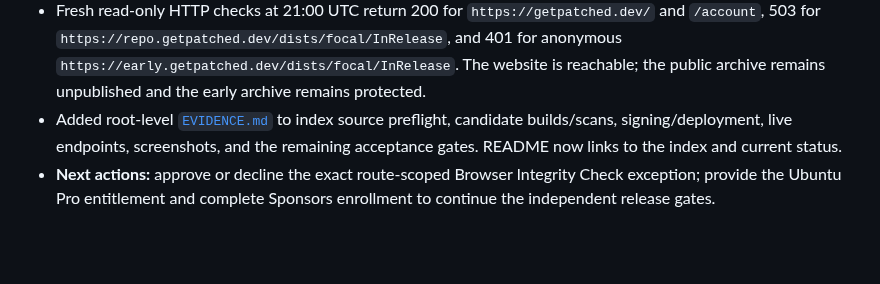
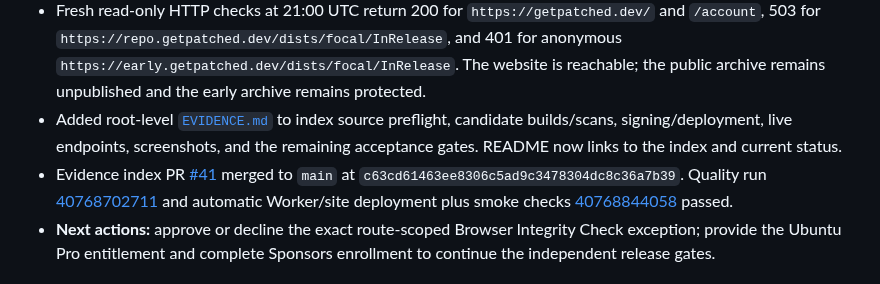
Before and after one commit to apt-to/platform, a Markdown page: STATUS.md, the part around one of its changes. Rendered like a GitHub page; blank space fills up the shorter version.

Commit message:
docs: record evidence index deployment (#42)

```diff
--- a/STATUS.md
+++ b/STATUS.md
@@ -7,6 +7,7 @@
 - Other release blockers remain: authentic Ubuntu Pro Focal ESM data/entitlement, GitHub Sponsors enrollment and tier configuration, and subsequent signed live APT install/promotion acceptance. No packages or repository metadata have been published.
 - Fresh read-only HTTP checks at 21:00 UTC return 200 for `https://getpatched.dev/` and `/account`, 503 for `https://repo.getpatched.dev/dists/focal/InRelease`, and 401 for anonymous `https://early.getpatched.dev/dists/focal/InRelease`. The website is reachable; the public archive remains unpublished and the early archive remains protected.
 - Added root-level [`EVIDENCE.md`](EVIDENCE.md) to index source preflight, candidate builds/scans, signing/deployment, live endpoints, screenshots, and the remaining acceptance gates. README now links to the index and current status.
+- Evidence index PR [#41](https://github.com/getpatched/platform/pull/41) merged to `main` at `c63cd61463ee8306c5ad9c3478304dc8c36a7b39`. Quality run [40768702711](https://github.com/getpatched/platform/actions/runs/40768702711) and automatic Worker/site deployment plus smoke checks [40768844058](https://github.com/getpatched/platform/actions/runs/40768844058) passed.
 - **Next actions:** approve or decline the exact route-scoped Browser Integrity Check exception; provide the Ubuntu Pro entitlement and complete Sponsors enrollment to continue the independent release gates.
 
 ## Current continuation — 28 October 2026, 20:36 UTC
```
Also changed, not shown: other parts of STATUS.md (+1 -1 lines), EVIDENCE.md (+1 -1 lines).
